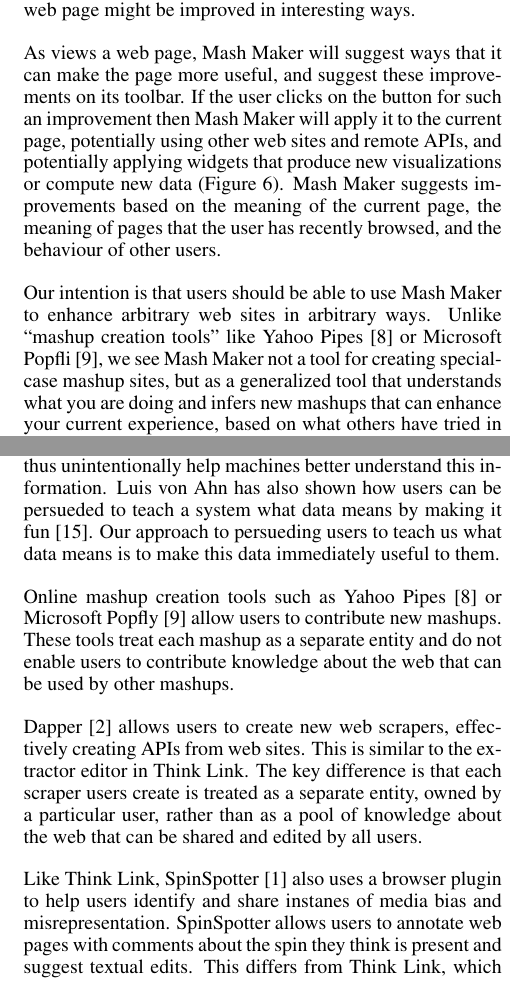
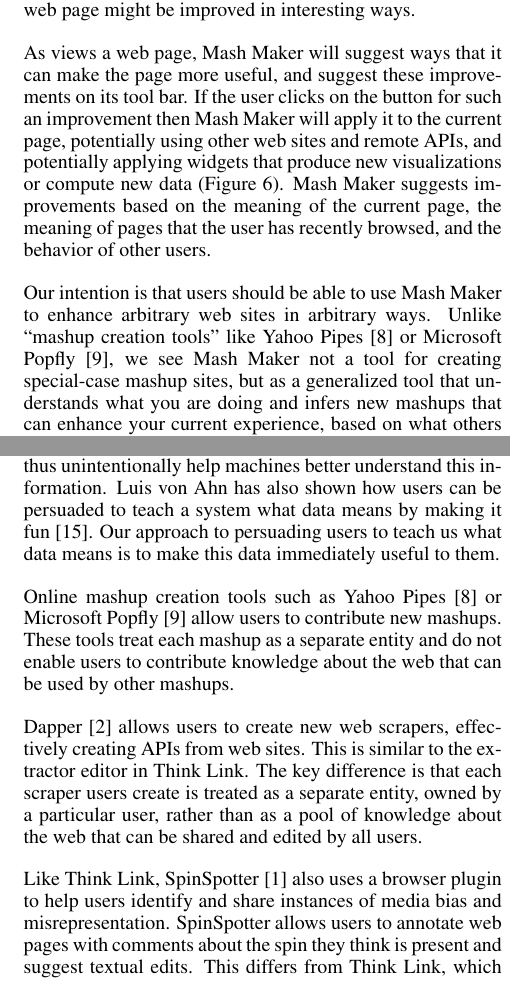
Before and after one commit to robennals/think-link, a LaTeX document (papers/cscw_mash/cscw_mash.tex): two parts of the columns of pages 3 and 4 of 4, joined at a grey line, cut so that both start at the same text. Compiled offline with pdfLaTeX.

Commit message:
Spell check. This is the submitted version.

```diff
--- a/papers/cscw_mash/cscw_mash.tex
+++ b/papers/cscw_mash/cscw_mash.tex
@@ -158,9 +158,9 @@
 
 Mash Maker~\cite{mashmaker} is a browser extension that understands the meaning of the pages that users browse and suggests ways that it can improve the current page so as to be more useful to the user. Mash Maker relies on users to teach it both how to understand web pages, and also how particular kinds of web page might be improved in interesting ways.
 
-As views a web page, Mash Maker will suggest ways that it can make the page more useful, and suggest these improvements on its toolbar. If the user clicks on the button for such an improvement then Mash Maker will apply it to the current page, potentially using other web sites and remote APIs, and potentially applying widgets that produce new visualizations or compute new data (Figure~\ref{mapinsert}). Mash Maker suggests improvements based on the meaning of the current page, the meaning of pages that the user has recently browsed, and the behaviour of other users.
+As views a web page, Mash Maker will suggest ways that it can make the page more useful, and suggest these improvements on its tool bar. If the user clicks on the button for such an improvement then Mash Maker will apply it to the current page, potentially using other web sites and remote APIs, and potentially applying widgets that produce new visualizations or compute new data (Figure~\ref{mapinsert}). Mash Maker suggests improvements based on the meaning of the current page, the meaning of pages that the user has recently browsed, and the behavior of other users.
 
-Our intention is that users should be able to use Mash Maker to enhance arbitrary web sites in arbitrary ways. Unlike ``mashup creation tools'' like Yahoo Pipes~\cite{pipes} or Microsoft Popfli~\cite{popfly}, we see Mash Maker not a tool for creating special-case mashup sites, but as a generalized tool that understands what you are doing and infers new mashups that can enhance your current experience, based on what others have tried in the past.
+Our intention is that users should be able to use Mash Maker to enhance arbitrary web sites in arbitrary ways. Unlike ``mashup creation tools'' like Yahoo Pipes~\cite{pipes} or Microsoft Popfly~\cite{popfly}, we see Mash Maker not a tool for creating special-case mashup sites, but as a generalized tool that understands what you are doing and infers new mashups that can enhance your current experience, based on what others have tried in the past.
 
 Users can contribute to Mash Maker in several different ways. They can teach Mash Maker how to understand new kinds of web site, they can write new widgets, and they can show Mash Maker new ways that it can improve web pages that contain particular kinds of data. A user teaches Mash Maker how to extract information from a particular kind of web page by opening the Mash Maker extractor editor (Figure~\ref{extractedit}) and picking out examples of things on the page that the user thinks is interesting. As more users give Mash Maker more examples, Mash Maker gets better at understanding what pages mean. Unlike tools like Dapper~\cite{dapper} extractors are not owned by particular users. Instead an extractor is built up from examples given by all users on the web.
 
@@ -204,13 +204,13 @@
 
 The notion of a ``participatory mashup'' is somewhat fuzzy, and indeed some previous work can be considered to fit this description to some extent. To be a ``true'' participatory mashup, we believe a tool should not just allow users to contribute content, but allow users to teach it how to understand the meaning of content that already exists on the web, and use this knowledge to help other users of the tool.
 
-reCAPTCHA~\cite{recaptcha} gives users the task of correctly transcribing scanned books as a test to see if they are human. Users thus unintentionally help machines better understand this information. Luis von Ahn has also shown how users can be persueded to teach a system what data means by making it fun~\cite{vonahn}. Our approach to persueding users to teach us what data means is to make this data immediately useful to them.
+reCAPTCHA~\cite{recaptcha} gives users the task of correctly transcribing scanned books as a test to see if they are human. Users thus unintentionally help machines better understand this information. Luis von Ahn has also shown how users can be persuaded to teach a system what data means by making it fun~\cite{vonahn}. Our approach to persuading users to teach us what data means is to make this data immediately useful to them.
 
 Online mashup creation tools such as Yahoo Pipes~\cite{pipes} or Microsoft Popfly~\cite{popfly} allow users to contribute new mashups. These tools treat each mashup as a separate entity and do not enable users to contribute knowledge about the web that can be used by other mashups.
 
 Dapper~\cite{dapper} allows users to create new web scrapers, effectively creating APIs from web sites. This is similar to the extractor editor in Think Link. The key difference is that each scraper users create is treated as a separate entity, owned by a particular user, rather than as a pool of knowledge about the web that can be shared and edited by all users.
 
-Like Think Link, SpinSpotter~\cite{spinspotter} also uses a browser plugin to help users identify and share instanes of media bias and misrepresentation. SpinSpotter allows users to annotate web pages with comments about the spin they think is present and suggest textual edits. This differs from Think Link, which attempts to understand what claims are being made and relate them to claims made elsewhere on the web.
+Like Think Link, SpinSpotter~\cite{spinspotter} also uses a browser plugin to help users identify and share instances of media bias and misrepresentation. SpinSpotter allows users to annotate web pages with comments about the spin they think is present and suggest textual edits. This differs from Think Link, which attempts to understand what claims are being made and relate them to claims made elsewhere on the web.
 
 FreeBase~\cite{freebase} is an open database of knowledge that anyone can contribute to. While FreeBase does not understand the meaning of existing web sites, it does allow users to contribute knowledge that mashups can use.
 
```
Also changed, not shown: papers/cscw_mash/cscw_mash.tex (6 more changed lines).
